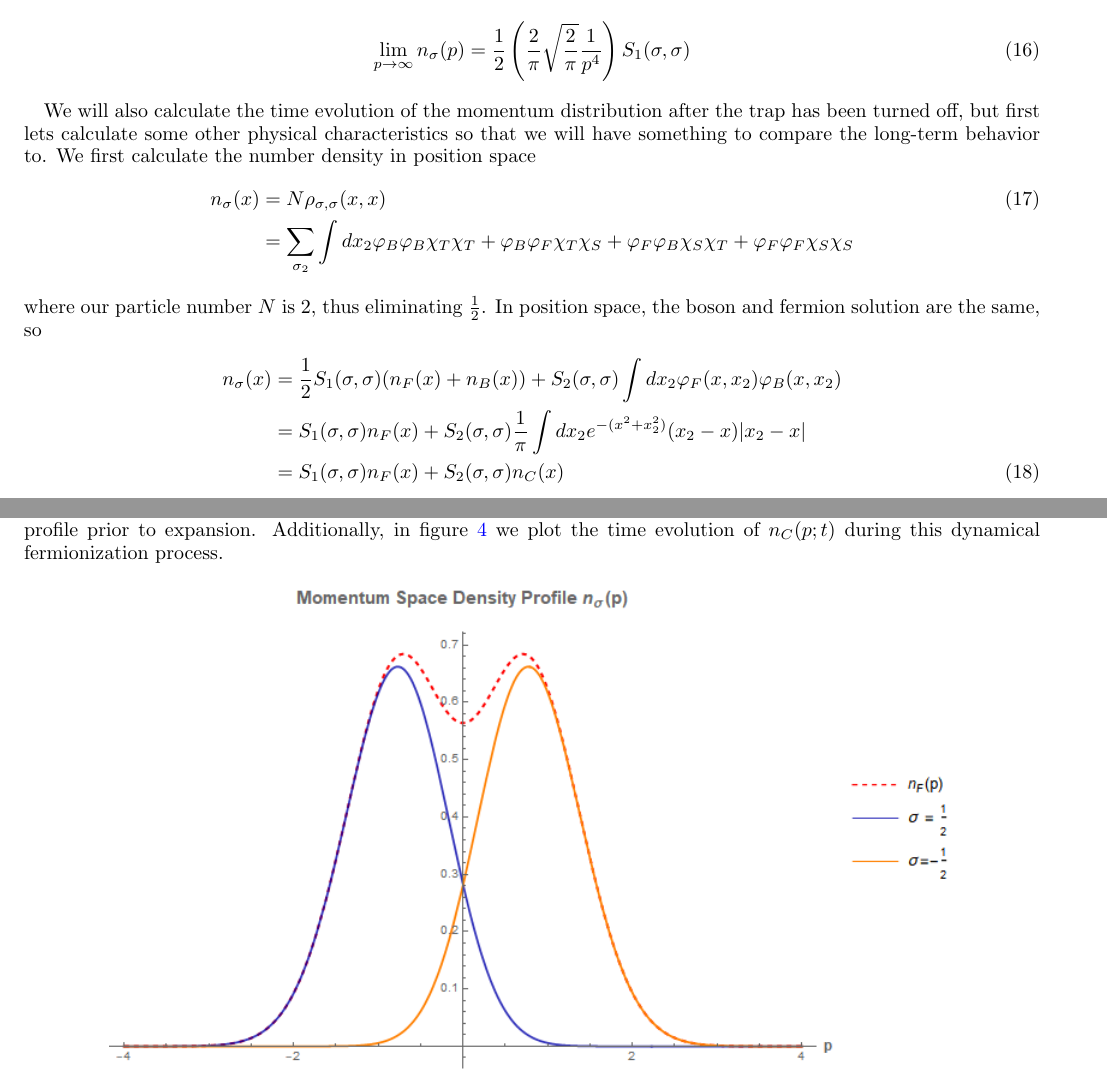
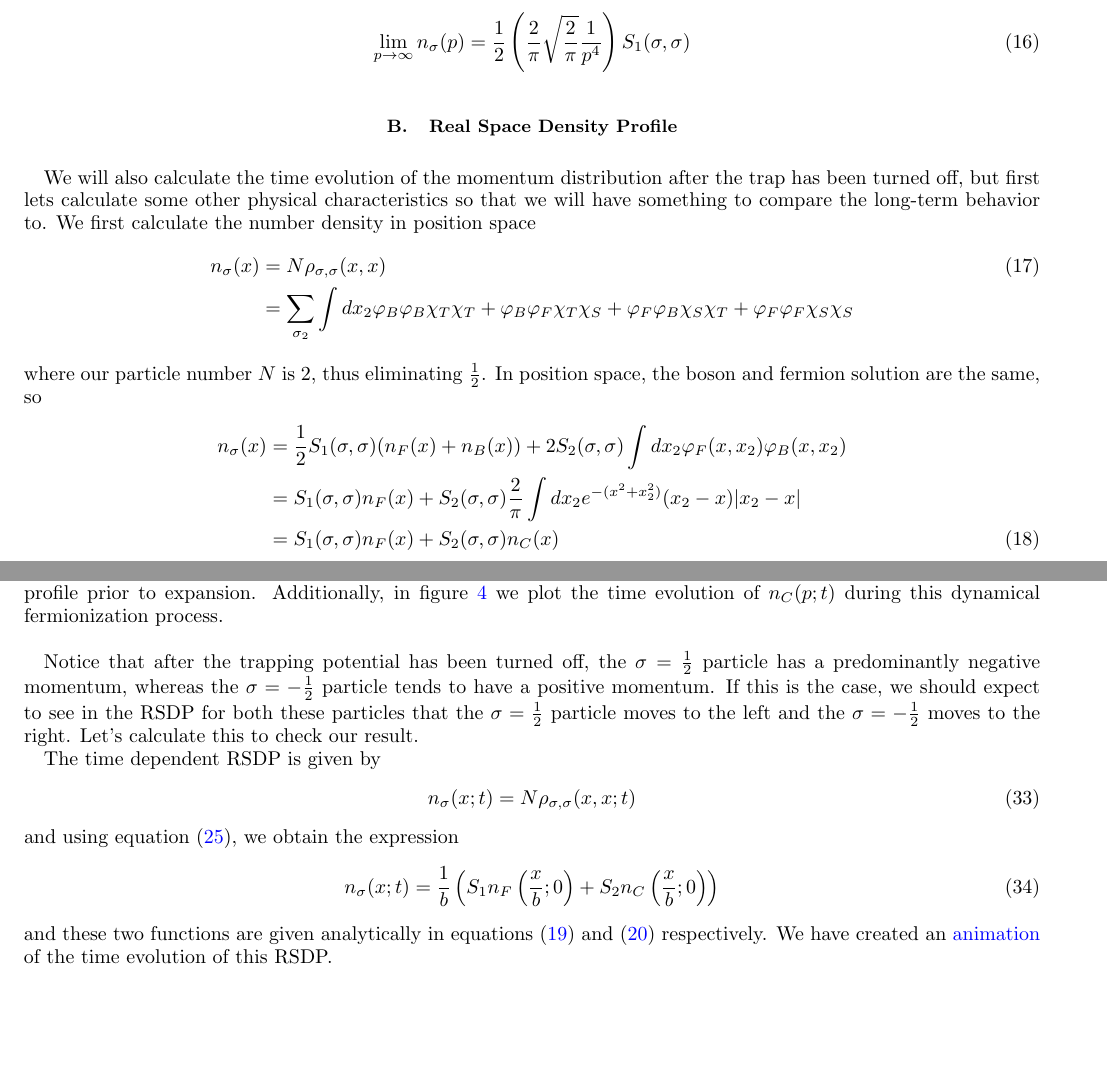
Before and after one commit to TimSkaras/UltraColdAtoms, a LaTeX paper (Notes/Two_Spinors.tex): two parts of pages 4 and 7 of 10 before the commit and two parts of pages 4 and 7 of 11 after it, joined at a grey line, cut so that both start at the same text, the shorter picture padded with empty space. Compiled offline with pdfLaTeX.

Commit message:
Added note and gif of time evolution of RSDP for n_sigma

```diff
--- a/Notes/Two_Spinors.tex
+++ b/Notes/Two_Spinors.tex
@@ -239,6 +241,8 @@ Because the integral with respect to $x'$ decays exponentially with respect to m
 \label{InitTanContact}
 \end{equation}
 
+\subsection{Real Space Density Profile}
+
 We will also calculate the time evolution of the momentum distribution after the trap has been turned off, but first lets calculate some other physical characteristics so that we will have something to compare the long-term behavior to. We first calculate the number density in position space
 \begin{align}
 n_{\sigma}(x) & = N \rho_{\sigma, \sigma}(x,x)\\
@@ -250,14 +254,14 @@ n_{\sigma}(x) & = N \rho_{\sigma, \sigma}(x,x)\\
 \end{align}
 where our particle number $N$ is 2, thus eliminating $\frac{1}{2}$. In position space, the boson and fermion solution are the same, so
 \begin{align}
-n_{\sigma}(x) & = \frac{1}{2}S_1(\sigma, \sigma)(n_F(x) + n_B(x)) + S_2(\sigma,\sigma) \int dx_2 \varphi_F(x,x_2)\varphi_B(x,x_2)\nonumber\\
-&= S_1(\sigma, \sigma)n_F(x) + S_2(\sigma,\sigma) \frac{1}{\pi} \int dx_2 e^{-(x^2 + x_2^2)} (x_2 -x ) |x_2 - x| \nonumber\\
+n_{\sigma}(x) & = \frac{1}{2}S_1(\sigma, \sigma)(n_F(x) + n_B(x)) + 2S_2(\sigma,\sigma) \int dx_2 \varphi_F(x,x_2)\varphi_B(x,x_2)\nonumber\\
+&= S_1(\sigma, \sigma)n_F(x) + S_2(\sigma,\sigma) \frac{2}{\pi} \int dx_2 e^{-(x^2 + x_2^2)} (x_2 -x ) |x_2 - x| \nonumber\\
 &= S_1(\sigma, \sigma)n_F(x) + S_2(\sigma,\sigma) n_C(x)
 \end{align}
 where $n_F(x)$ is the real space density for two spinless fermions and $n_C(x)$ is the real density profile from the bose-fermi coupled 	terms in the OBDM
 \begin{align}
-n_F(x) &= \frac{e^{-x^2}(1+2x^2)}{\sqrt{\pi}}\\
-n_C(x) &= \frac{-2x e^{-2x^2} - e^{-x^2} (1+2x^2) \erf(x)}{\pi}
+n_F(x) &= \frac{e^{-x^2}(1+2x^2)}{\sqrt{\pi}} \label{nfRSDP}\\
+n_C(x) &= 2 \int dx_2 \varphi_F(x,x_2)\varphi_B(x,x_2)= \frac{-2x e^{-2x^2} - e^{-x^2} (1+2x^2) \erf(x)}{\pi}
 \label{ncRSDP}
 \end{align}
 
@@ -358,13 +368,28 @@ which is the same function as the real space density profile from equation (\ref
 \begin{equation}
 \lim_{t \rightarrow \infty} n_\sigma(p) = S_1(\sigma, \sigma)n_F(p) + S_2(\sigma,\sigma) \frac{-2pe^{-2p^2} - e^{-p^2}(1+2p^2)\sqrt{\pi}\erf(p)}{\pi}
 \end{equation}
-This result has been plotted in figure \ref{fig:nsRSDP-DF}, thus obtaining the same profile as we observed in the real space density profile prior to expansion. Additionally, in figure \ref{fig:ncRSDP-DF} we plot the time evolution of $n_C(p;t)$ during this dynamical fermionization process.
+This result has been plotted in figure \ref{fig:nsRSDP-DF}, thus obtaining the same profile as we observed in the real space density profile prior to expansion. Additionally, in figure \ref{fig:ncRSDP-DF} we plot the time evolution of $n_C(p;t)$ during this dynamical fermionization process.\\
 
 \begin{figure}[h]
 \includegraphics[scale=0.6]{"../Plots/MomentumSpaceDProfileMixedSpinorDF"}
 \caption{Here is a plot of the momentum space density profile after the trap has been turned off and $t \rightarrow \infty$}
 \label{fig:nsRSDP-DF}
 \end{figure}
+
+Notice that after the trapping potential has been turned off, the $\sigma = \frac{1}{2}$ particle has a predominantly negative momentum, whereas the $\sigma = -\frac{1}{2}$ particle tends to have a positive momentum. If this is the case, we should expect to see in the RSDP for both these particles that the $\sigma = \frac{1}{2}$ particle moves to the left and the $\sigma = -\frac{1}{2}$ moves to the right. Let's calculate this to check our result.
+
+The time dependent RSDP is given by
+\begin{equation}
+n_{\sigma}(x;t) = N \rho_{\sigma, \sigma}(x,x;t)
+\end{equation}
+and using equation (\ref{TimeDepOBDM}), we obtain the expression
+\begin{equation}
+n_{\sigma}(x;t) = \frac{1}{b}\left(S_1 n_F\left(\frac{x}{b};0\right) + S_2 n_C \left(\frac{x}{b}; 0\right) \right)
+\end{equation}
+and these two functions are given analytically in equations (\ref{nfRSDP}) and (\ref{ncRSDP}) respectively. We have created an \href{https://github.com/TimSkaras/UltraColdAtoms/blob/master/Plots/TimeEvolutionNS-RSDP.gif}{animation} of the time evolution of this RSDP.
+
+
+\subsection{Non-separable Wave Function with Constant Phase Difference}
 
 Now we consider how the above results would change if we modified equation (\ref{MixedState}) so that the two terms differed by a constant phase, viz.
 \begin{equation}
```
Also changed, not shown: Notes/Two_Spinors.pdf, Notes/Two_Spinors.tex (10 more changed lines), 3 other files.
